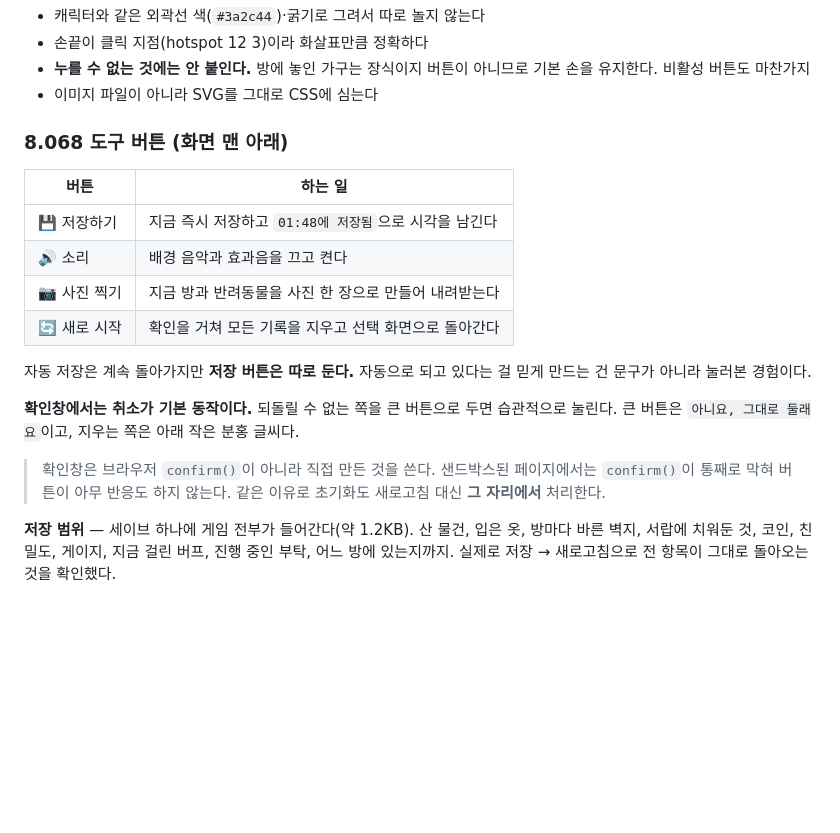
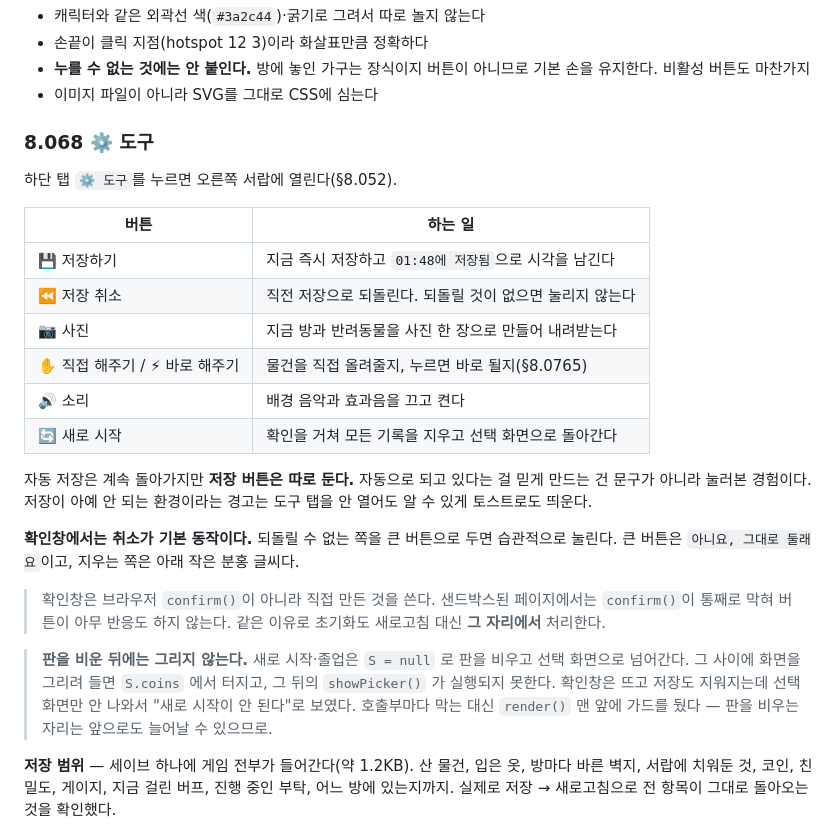
Before and after one commit to Hunhuicho/raiseUpAnimal, a Markdown page: docs/기획서.md, the part around the change. GitHub-like rendering; blank space fills up the shorter version.

Commit message:
기획서의 도구 항목을 지금 화면에 맞춘다
서랍 구조로 옮기면서 도구가 화면 맨 아래에서 ⚙️ 탭으로 갔는데 문서는
그대로였다. 빠져 있던 ⏪ 저장 취소와 새로 붙은 ✋ 직접 해주기 스위치도
채우고, 판을 비운 뒤에 그리면 안 된다는 함정도 남겨 둔다.

Co-Authored-By: Claude Opus 5 <noreply@anthropic.com>
Claude-Session: https://claude.ai/code/session_01W6SeDaucYYS9mtaQZJsGAv

```diff
--- a/docs/기획서.md
+++ b/docs/기획서.md
@@ -430,20 +430,27 @@
 - **누를 수 없는 것에는 안 붙인다.** 방에 놓인 가구는 장식이지 버튼이 아니므로 기본 손을 유지한다. 비활성 버튼도 마찬가지
 - 이미지 파일이 아니라 SVG를 그대로 CSS에 심는다
 
-### 8.068 도구 버튼 (화면 맨 아래)
+### 8.068 ⚙️ 도구
+
+하단 탭 `⚙️ 도구`를 누르면 오른쪽 서랍에 열린다(§8.052).
 
 | 버튼 | 하는 일 |
 |---|---|
 | 💾 저장하기 | 지금 즉시 저장하고 `01:48에 저장됨`으로 시각을 남긴다 |
+| ⏪ 저장 취소 | 직전 저장으로 되돌린다. 되돌릴 것이 없으면 눌리지 않는다 |
+| 📷 사진 | 지금 방과 반려동물을 사진 한 장으로 만들어 내려받는다 |
+| ✋ 직접 해주기 / ⚡ 바로 해주기 | 물건을 직접 올려줄지, 누르면 바로 될지(§8.0765) |
 | 🔊 소리 | 배경 음악과 효과음을 끄고 켠다 |
-| 📷 사진 찍기 | 지금 방과 반려동물을 사진 한 장으로 만들어 내려받는다 |
 | 🔄 새로 시작 | 확인을 거쳐 모든 기록을 지우고 선택 화면으로 돌아간다 |
 
-자동 저장은 계속 돌아가지만 **저장 버튼은 따로 둔다.** 자동으로 되고 있다는 걸 믿게 만드는 건 문구가 아니라 눌러본 경험이다.
+자동 저장은 계속 돌아가지만 **저장 버튼은 따로 둔다.** 자동으로 되고 있다는 걸 믿게 만드는 건 문구가 아니라 눌러본 경험이다. 저장이 아예 안 되는 환경이라는 경고는 도구 탭을 안 열어도 알 수 있게 토스트로도 띄운다.
 
 **확인창에서는 취소가 기본 동작이다.** 되돌릴 수 없는 쪽을 큰 버튼으로 두면 습관적으로 눌린다. 큰 버튼은 `아니요, 그대로 둘래요`이고, 지우는 쪽은 아래 작은 분홍 글씨다.
 
 > 확인창은 브라우저 `confirm()`이 아니라 직접 만든 것을 쓴다. 샌드박스된 페이지에서는 `confirm()`이 통째로 막혀 버튼이 아무 반응도 하지 않는다. 같은 이유로 초기화도 새로고침 대신 **그 자리에서** 처리한다.
+
+> **판을 비운 뒤에는 그리지 않는다.** 새로 시작·졸업은 `S = null` 로 판을 비우고 선택 화면으로 넘어간다. 그 사이에 화면을 그리려 들면 `S.coins` 에서 터지고, 그 뒤의 `showPicker()` 가 실행되지 못한다. 확인창은 뜨고 저장도 지워지는데 선택 화면만 안 나와서 "새로 시작이 안 된다"로 보였다.
+> 호출부마다 막는 대신 `render()` 맨 앞에 가드를 뒀다 — 판을 비우는 자리는 앞으로도 늘어날 수 있으므로.
 
 **저장 범위** — 세이브 하나에 게임 전부가 들어간다(약 1.2KB). 산 물건, 입은 옷, 방마다 바른 벽지, 서랍에 치워둔 것, 코인, 친밀도, 게이지, 지금 걸린 버프, 진행 중인 부탁, 어느 방에 있는지까지. 실제로 저장 → 새로고침으로 전 항목이 그대로 돌아오는 것을 확인했다.
 
```
